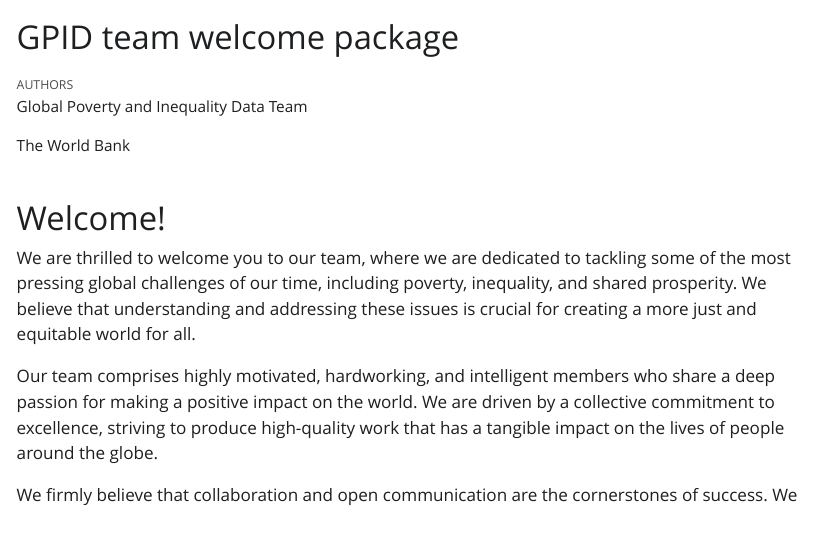
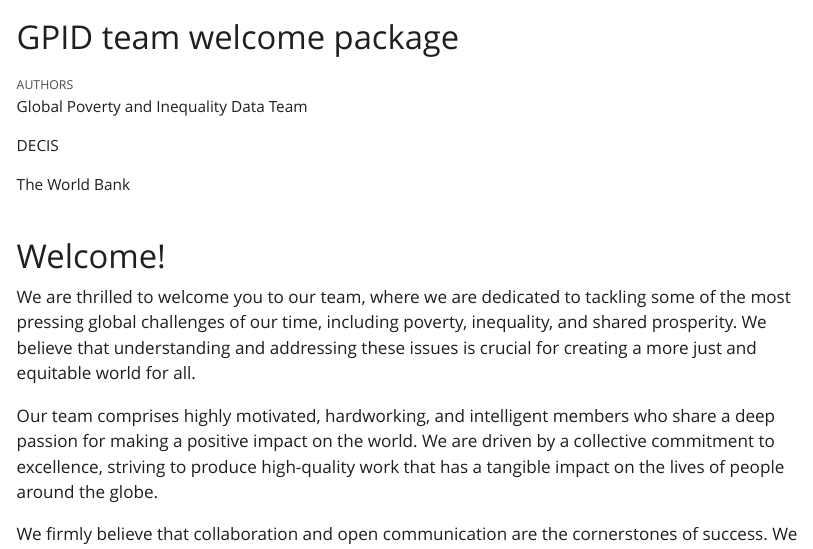
Before and after one commit to GPID-WB/welcome_package, a Quarto document (index.qmd): the page in a window 1100 px wide, from its top. The pictures show the output file index.html that the author committed with the source, opened offline; Quarto's library style sheets are replaced by a plain one without menus.

Commit message:
document

```diff
--- a/index.qmd
+++ b/index.qmd
@@ -2,6 +2,7 @@
 title: "GPID team welcome package"
 author:
   - Global Poverty and Inequality Data Team
+  - DECIS
   - The World Bank
 ---
 
```
Also changed, not shown: index.html.
